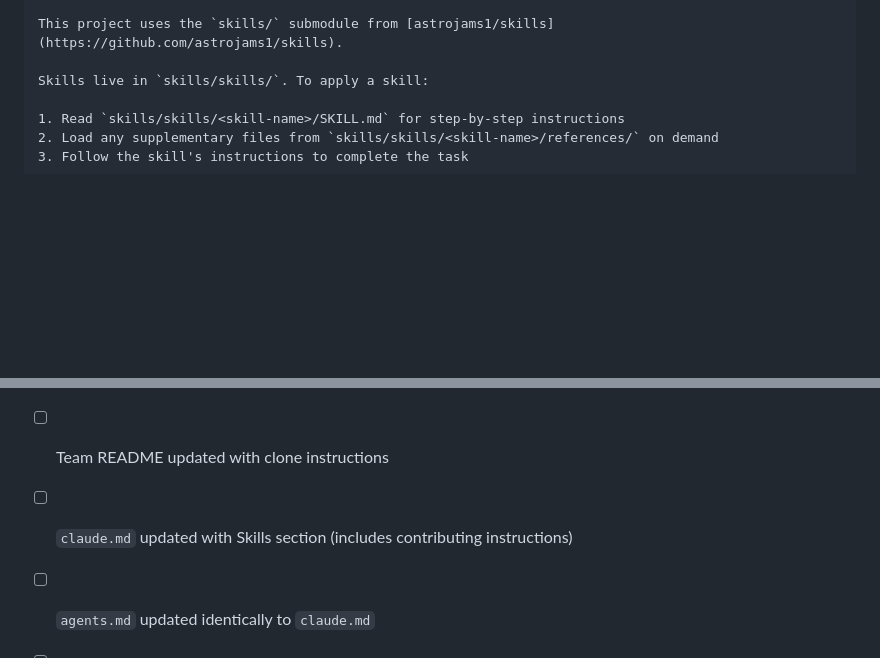
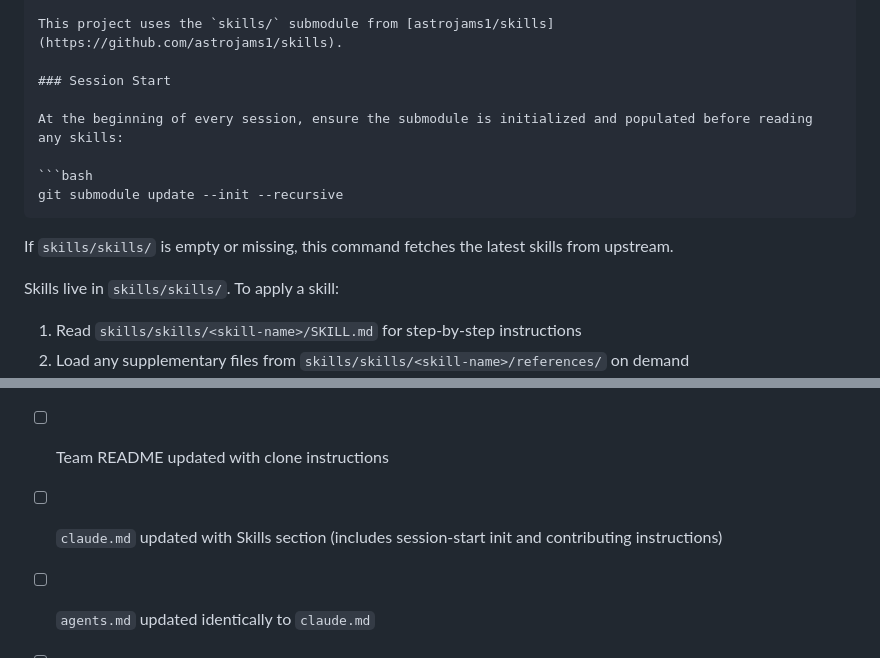
Before and after one commit to astrojams1/skills, a Markdown page: skills/skill-orchestrator/SKILL.md, 2 parts joined by grey strips. GitHub-like rendering; blank space fills up the shorter version.

Commit message:
improve(skill-orchestrator): clarify submodule init at session start
Agents starting a new Claude Code session in a repo with the skills
submodule had no instruction to initialize it first, so skills/skills/
was empty and skills were unreadable. Add an explicit "Session Start"
section to the Step 5 template so every consumer claude.md/agents.md
tells the agent to run `git submodule update --init --recursive`
before attempting to read any skill files.

https://claude.ai/code/session_01GZ1XQaLBpAEbsbc4iWYd8i

````diff
--- a/skills/skill-orchestrator/SKILL.md
+++ b/skills/skill-orchestrator/SKILL.md
@@ -108,6 +108,16 @@ Add the following section to **both** `claude.md` and `agents.md` in the target
 
 This project uses the `skills/` submodule from [astrojams1/skills](https://github.com/astrojams1/skills).
 
+### Session Start
+
+At the beginning of every session, ensure the submodule is initialized and populated before reading any skills:
+
+```bash
+git submodule update --init --recursive
+```
+
+If `skills/skills/` is empty or missing, this command fetches the latest skills from upstream.
+
 Skills live in `skills/skills/`. To apply a skill:
 
 1. Read `skills/skills/<skill-name>/SKILL.md` for step-by-step instructions
@@ -183,7 +193,7 @@ git commit -m "chore: sync skills after upstream improvement"
 - [ ] Submodule added at `skills/` and committed
 - [ ] `.gitmodules` has `branch = main`
 - [ ] Team README updated with clone instructions
-- [ ] `claude.md` updated with Skills section (includes contributing instructions)
+- [ ] `claude.md` updated with Skills section (includes session-start init and contributing instructions)
 - [ ] `agents.md` updated identically to `claude.md`
 - [ ] Verified `ls skills/skills/` shows skill directories
 - [ ] (Ongoing) Improve skills upstream when gaps or errors are found
````
